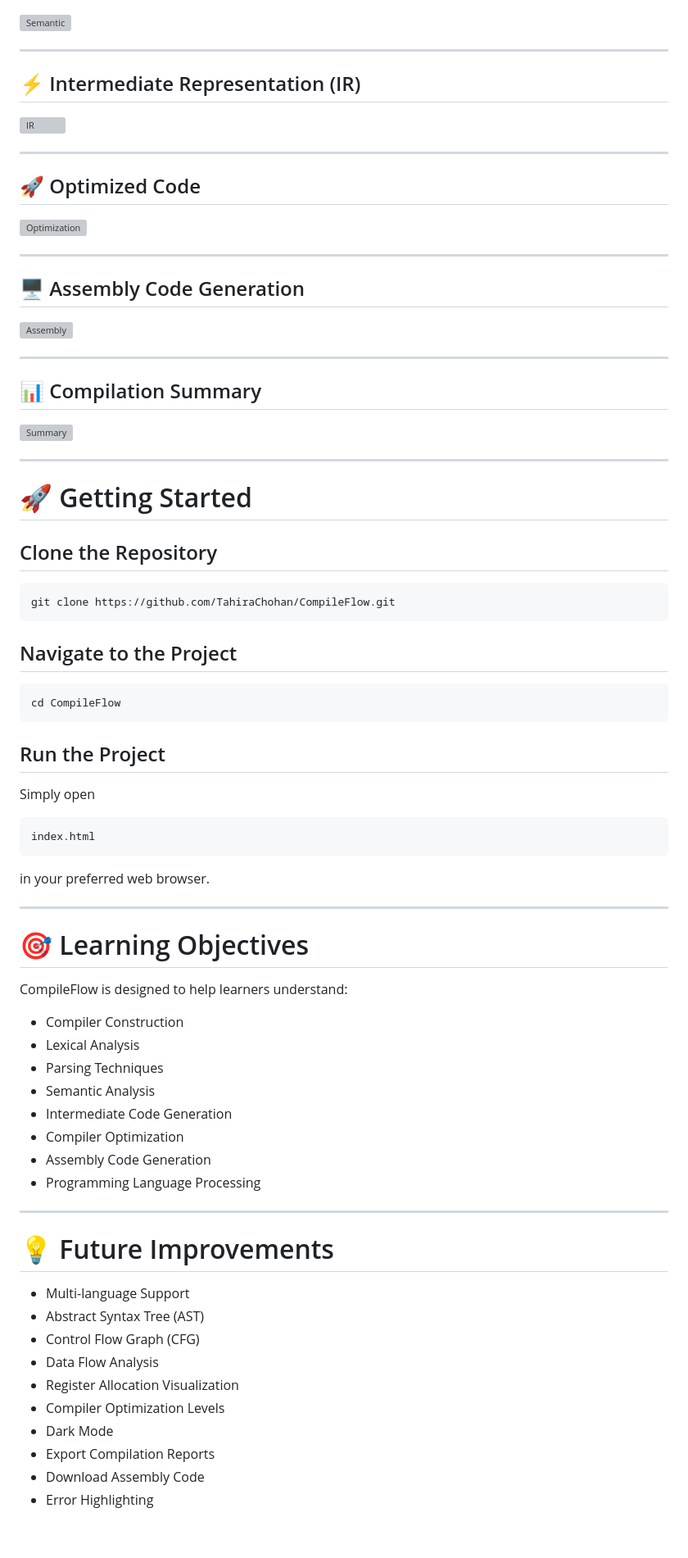
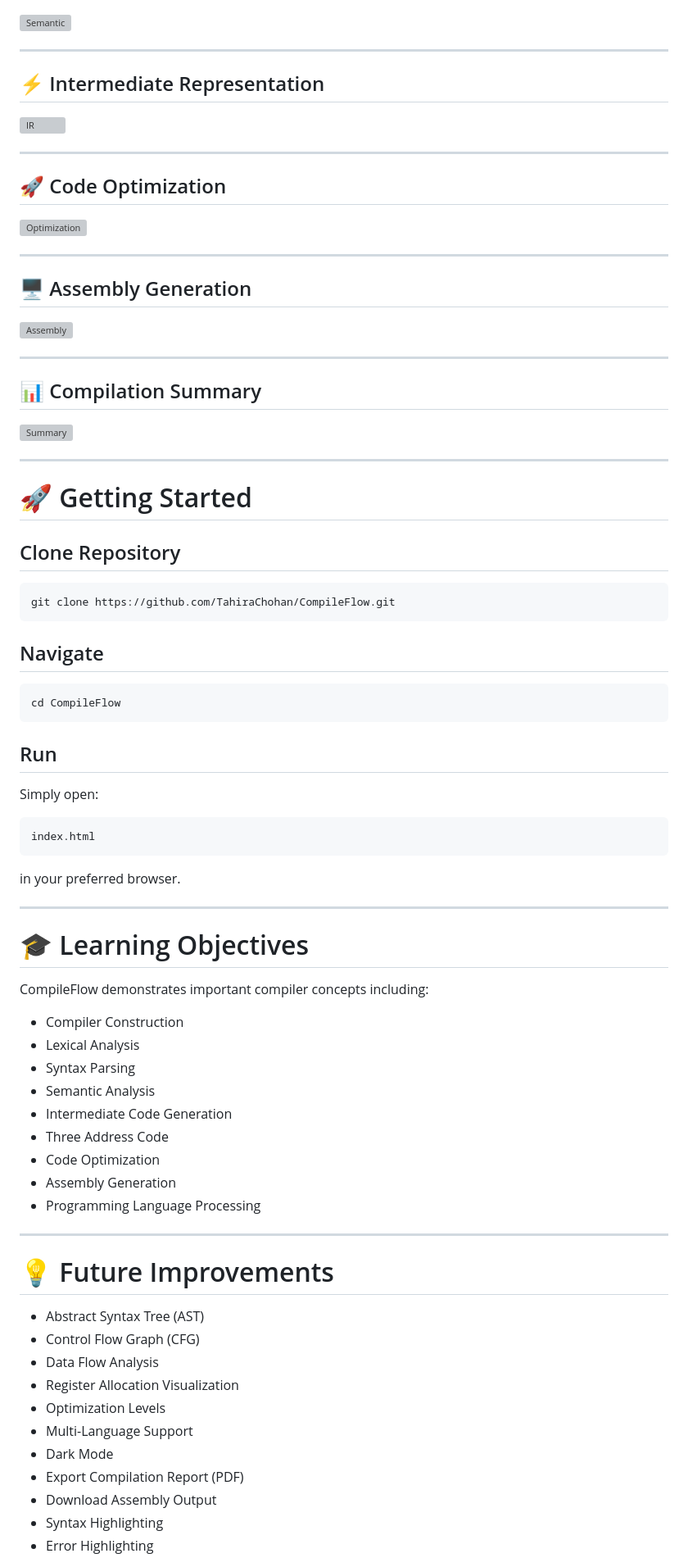
Before and after one commit to TahiraChohan/CompileFlow, a Markdown page: README.md, the part around one of its changes. Shown at 82% size. GitHub-like rendering; blank space fills up the shorter version; grey boxes are pictures that could not be loaded.

````diff
--- a/README.md
+++ b/README.md
@@ -175,19 +177,19 @@ CompileFlow demonstrates the following compiler phases:
 
 ---
 
-## ⚡ Intermediate Representation (IR)
+## ⚡ Intermediate Representation
 
 ![IR](images/ir-generation.png)
 
 ---
 
-## 🚀 Optimized Code
+## 🚀 Code Optimization
 
 ![Optimization](images/optimization.png)
 
 ---
 
-## 🖥 Assembly Code Generation
+## 🖥 Assembly Generation
 
 ![Assembly](images/assembly.png)
 
@@ -201,54 +203,56 @@ CompileFlow demonstrates the following compiler phases:
 
 # 🚀 Getting Started
 
-## Clone the Repository
+## Clone Repository
 
 ```bash
 git clone https://github.com/TahiraChohan/CompileFlow.git
 ```
 
-## Navigate to the Project
+## Navigate
 
 ```bash
 cd CompileFlow
 ```
 
-## Run the Project
+## Run
 
-Simply open
+Simply open:
 
 ```text
 index.html
 ```
 
-in your preferred web browser.
+in your preferred browser.
 
 ---
 
-# 🎯 Learning Objectives
+# 🎓 Learning Objectives
 
-CompileFlow is designed to help learners understand:
+CompileFlow demonstrates important compiler concepts including:
 
 - Compiler Construction
 - Lexical Analysis
-- Parsing Techniques
+- Syntax Parsing
 - Semantic Analysis
 - Intermediate Code Generation
-- Compiler Optimization
-- Assembly Code Generation
+- Three Address Code
+- Code Optimization
+- Assembly Generation
 - Programming Language Processing
 
 ---
 
 # 💡 Future Improvements
 
-- Multi-language Support
 - Abstract Syntax Tree (AST)
 - Control Flow Graph (CFG)
 - Data Flow Analysis
 - Register Allocation Visualization
-- Compiler Optimization Levels
+- Optimization Levels
+- Multi-Language Support
 - Dark Mode
-- Export Compilation Reports
-- Download Assembly Code
+- Export Compilation Report (PDF)
+- Download Assembly Output
+- Syntax Highlighting
 - Error Highlighting
````
Also changed, not shown: other parts of README.md (+77 -49 lines).
